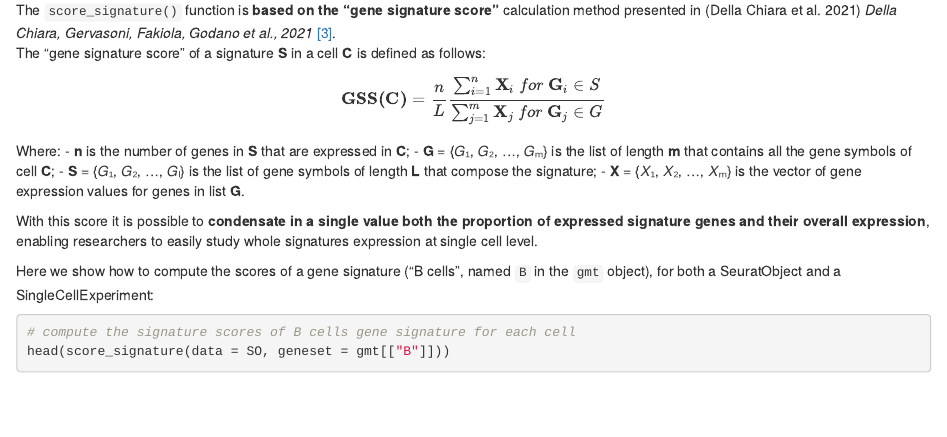
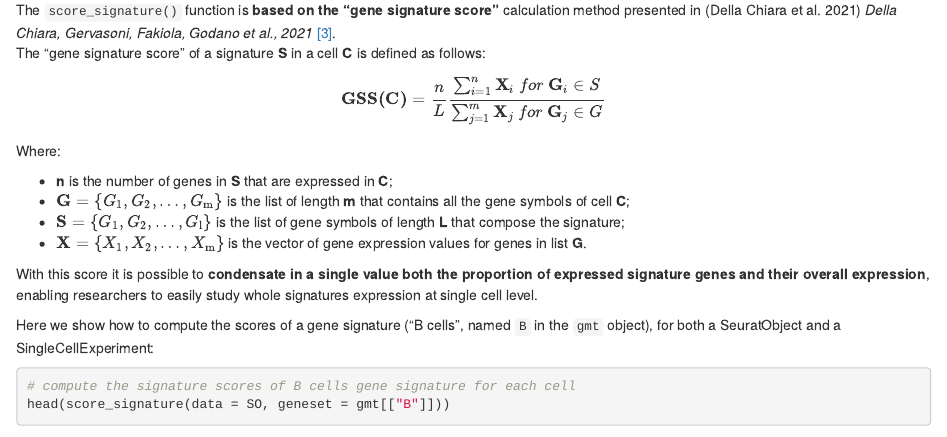
Before and after one commit to ingmbioinfo/CIA_R, an R Markdown document (vignettes/CIA_user_manual.Rmd): the page in a window 1100 px wide, from 3300 px down. Rendered offline with R 4.5, knitr and Pandoc, with nearby package versions; drawn as R Markdown's standard HTML page in place of the format the file asks for; some code elsewhere in the file could not run offline.

Commit message:
working on the formulas to use directly latex in the vignette also inline

```diff
--- a/vignettes/CIA_user_manual.Rmd
+++ b/vignettes/CIA_user_manual.Rmd
@@ -188,10 +188,11 @@ The "gene signature score" of a signature **S** in a cell **C** is defined as fo
 $${\bf{GSS(C)}}=\frac{n}{L}\frac{\sum_{i=1}^n {\bf{X}}_i\: for\: {\bf{G}}_i \in S}{\sum_{j=1}^m {\bf{X}}_j\: for\: {\bf{G}}_j \in G}$$
 
 Where:
+
 - **n** is the number of genes in **S** that are expressed in **C**;
-- **G** = {𝐺₁, 𝐺₂, …, 𝐺ₘ} is the list of length **m** that contains all the gene symbols of cell **C**;
-- **S** = {𝐺₁, 𝐺₂, …, 𝐺ₗ} is the list of gene symbols of length **L** that compose the signature;
-- **X** = {𝑋₁, 𝑋₂, …, 𝑋ₘ} is the vector of gene expression values for genes in list **G**.
+- $\mathbf{G}=\left\{G_1, G_2, \ldots, G_{\mathrm{m}}\right\}$ is the list of length **m** that contains all the gene symbols of cell **C**;
+- $\mathbf{S}=\left\{G_1, G_2, \ldots, G_{\mathrm{l}}\right\}$ is the list of gene symbols of length **L** that compose the signature;
+- $\mathbf{X}=\left\{X_1, X_2, \ldots, X_{\mathrm{m}}\right\}$ is the vector of gene expression values for genes in list **G**.
 
 With this score it is possible to **condensate in a single value both the proportion of expressed signature genes and their overall expression**, enabling researchers to easily study whole signatures expression at single cell level.
 
```
